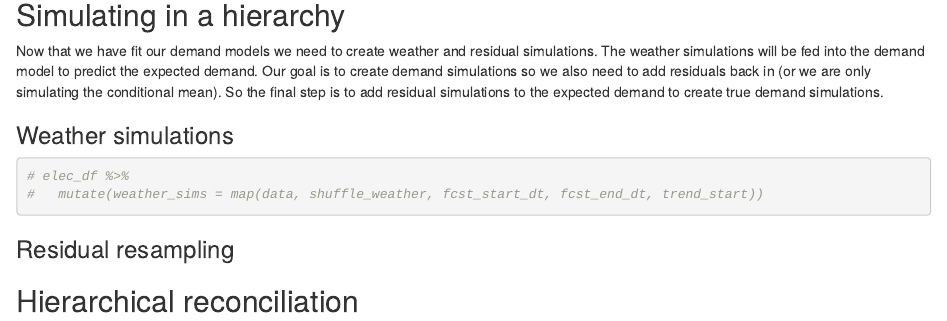
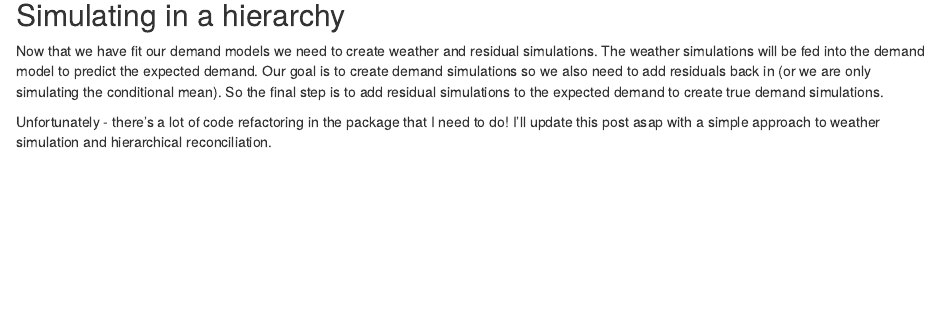
Before and after one commit to camroach87/blog-build, an R Markdown document (content/post/2018-09-28-gefcom2017-tut.Rmd): the page in a window 1100 px wide, from 3510 px down. Rendered offline with R 4.5, knitr and Pandoc, with nearby package versions; some code elsewhere in the file could not run offline.

Commit message:
Add note about completing blog post soon.

````diff
--- a/content/post/2018-09-28-gefcom2017-tut.Rmd
+++ b/content/post/2018-09-28-gefcom2017-tut.Rmd
@@ -168,18 +168,20 @@ elec_df <- elec_df %>%
 
 Now that we have fit our demand models we need to create weather and residual simulations. The weather simulations will be fed into the demand model to predict the expected demand. Our goal is to create demand simulations so we also need to add residuals back in (or we are only simulating the conditional mean). So the final step is to add residual simulations to the expected demand to create true demand simulations.
 
-### Weather simulations
+Unfortunately - there's a lot of code refactoring in the package that I need to do! I'll update this post asap with a simple approach to weather simulation and hierarchical reconciliation.
 
-```{r}
-# elec_df %>%
-#   mutate(weather_sims = map(data, shuffle_weather, fcst_start_dt, fcst_end_dt, trend_start))
-```
+<!-- ### Weather simulations -->
 
-### Residual resampling
+<!-- ```{r} -->
+<!-- # elec_df %>%  -->
+<!-- #   mutate(weather_sims = map(data, shuffle_weather, fcst_start_dt, fcst_end_dt, trend_start)) -->
+<!-- ``` -->
 
-```{r}
+<!-- ### Residual resampling -->
 
-```
+<!-- ```{r} -->
+
+<!-- ``` -->
 
 
-## Hierarchical reconciliation
+<!-- ## Hierarchical reconciliation -->
````
